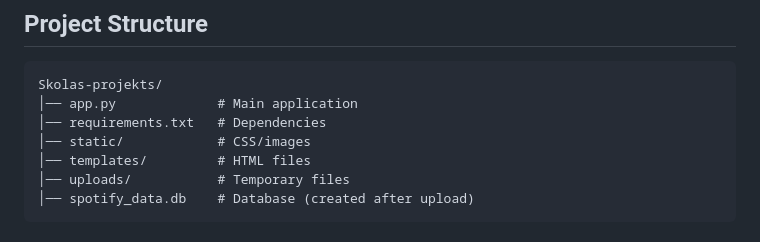
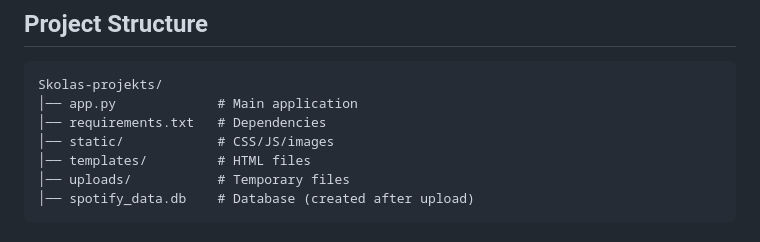
Before and after one commit to blockysumo/Skolas-projekts, a Markdown page: README.md, the part around one of its changes. Drawn GitHub-style.

```diff
--- a/README.md
+++ b/README.md
@@ -87,7 +83,7 @@ A Flask-based web application that analyzes Spotify Extended Streaming History.
 Skolas-projekts/
 │── app.py             # Main application
 │── requirements.txt   # Dependencies
-│── static/            # CSS/images
+│── static/            # CSS/JS/images
 │── templates/         # HTML files
 │── uploads/           # Temporary files
 │── spotify_data.db    # Database (created after upload)
```
Also changed, not shown: other parts of README.md (+0 -4 lines).
